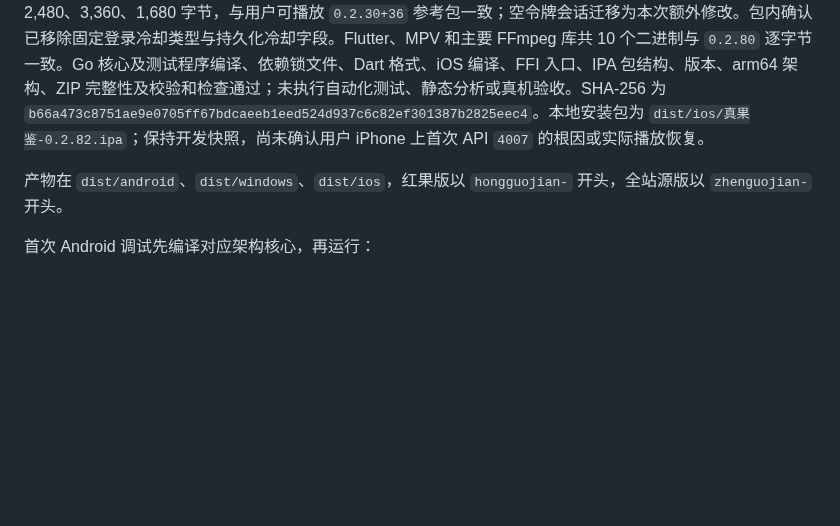
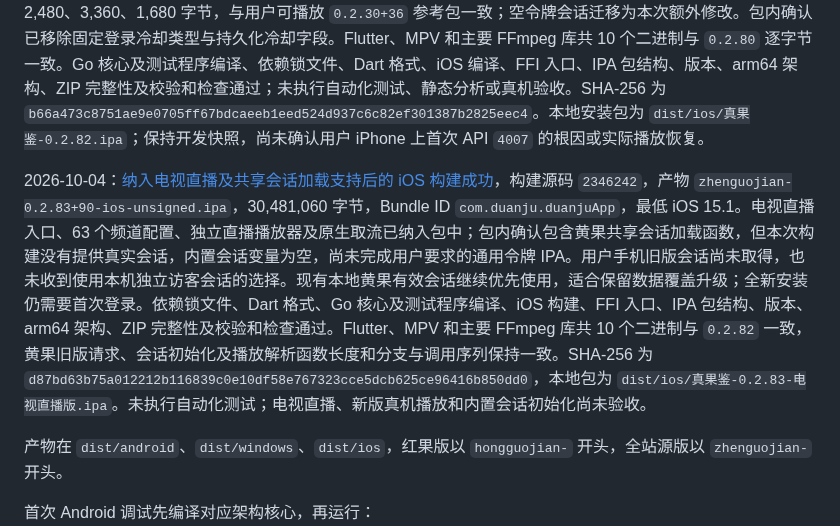
Before and after one commit to CleverMod/guoapp-ios-build, a Markdown page: README.md, the part around the change. Rendered like a GitHub page; blank space fills up the shorter version.

Commit message:
Record iOS 0.2.83 live TV build and pending shared-session input

```diff
--- a/README.md
+++ b/README.md
@@ -193,6 +193,8 @@ python3 scripts/build_ios.py --export-options /path/to/ExportOptions.plist
 
 2026-10-04：[对照可播放参考包恢复黄果旧版后的 iOS 构建成功](https://github.com/youniube/guoapp-ios-build/actions/runs/37135534702)，构建源码 `2e75b2f`，产物 `zhenguojian-0.2.82+89-ios-unsigned.ipa`，30,417,487 字节，应用名「真果鉴」，Bundle ID `com.duanju.duanjuApp`，最低 iOS 15.1。仅恢复黄果旧版原有登录与成功后保存会话流程，并迁移此前保存的空令牌失败身份；有效会话保留。其余站源、共用网络层、播放代理和播放器保持上一构建源码，本地已有直播开发未纳入本次 IPA。新 IPA 中黄果旧版请求、登录参数、会话初始化和播放解析四个函数的长度及 ARM64 分支与调用序列分别为 4,096、2,480、3,360、1,680 字节，与用户可播放 `0.2.30+36` 参考包一致；空令牌会话迁移为本次额外修改。包内确认已移除固定登录冷却类型与持久化冷却字段。Flutter、MPV 和主要 FFmpeg 库共 10 个二进制与 `0.2.80` 逐字节一致。Go 核心及测试程序编译、依赖锁文件、Dart 格式、iOS 编译、FFI 入口、IPA 包结构、版本、arm64 架构、ZIP 完整性及校验和检查通过；未执行自动化测试、静态分析或真机验收。SHA-256 为 `b66a473c8751ae9e0705ff67bdcaeeb1eed524d937c6c82ef301387b2825eec4`。本地安装包为 `dist/ios/真果鉴-0.2.82.ipa`；保持开发快照，尚未确认用户 iPhone 上首次 API `4007` 的根因或实际播放恢复。
 
+2026-10-04：[纳入电视直播及共享会话加载支持后的 iOS 构建成功](https://github.com/youniube/guoapp-ios-build/actions/runs/37138861319)，构建源码 `2346242`，产物 `zhenguojian-0.2.83+90-ios-unsigned.ipa`，30,481,060 字节，Bundle ID `com.duanju.duanjuApp`，最低 iOS 15.1。电视直播入口、63 个频道配置、独立直播播放器及原生取流已纳入包中；包内确认包含黄果共享会话加载函数，但本次构建没有提供真实会话，内置会话变量为空，尚未完成用户要求的通用令牌 IPA。用户手机旧版会话尚未取得，也未收到使用本机独立访客会话的选择。现有本地黄果有效会话继续优先使用，适合保留数据覆盖升级；全新安装仍需要首次登录。依赖锁文件、Dart 格式、Go 核心及测试程序编译、iOS 构建、FFI 入口、IPA 包结构、版本、arm64 架构、ZIP 完整性及校验和检查通过。Flutter、MPV 和主要 FFmpeg 库共 10 个二进制与 `0.2.82` 一致，黄果旧版请求、会话初始化及播放解析函数长度和分支与调用序列保持一致。SHA-256 为 `d87bd63b75a012212b116839c0e10df58e767323cce5dcb625ce96416b850dd0`，本地包为 `dist/ios/真果鉴-0.2.83-电视直播版.ipa`。未执行自动化测试；电视直播、新版真机播放和内置会话初始化尚未验收。
+
 产物在 `dist/android`、`dist/windows`、`dist/ios`，红果版以 `hongguojian-` 开头，全站源版以 `zhenguojian-` 开头。
 
 首次 Android 调试先编译对应架构核心，再运行：
```
